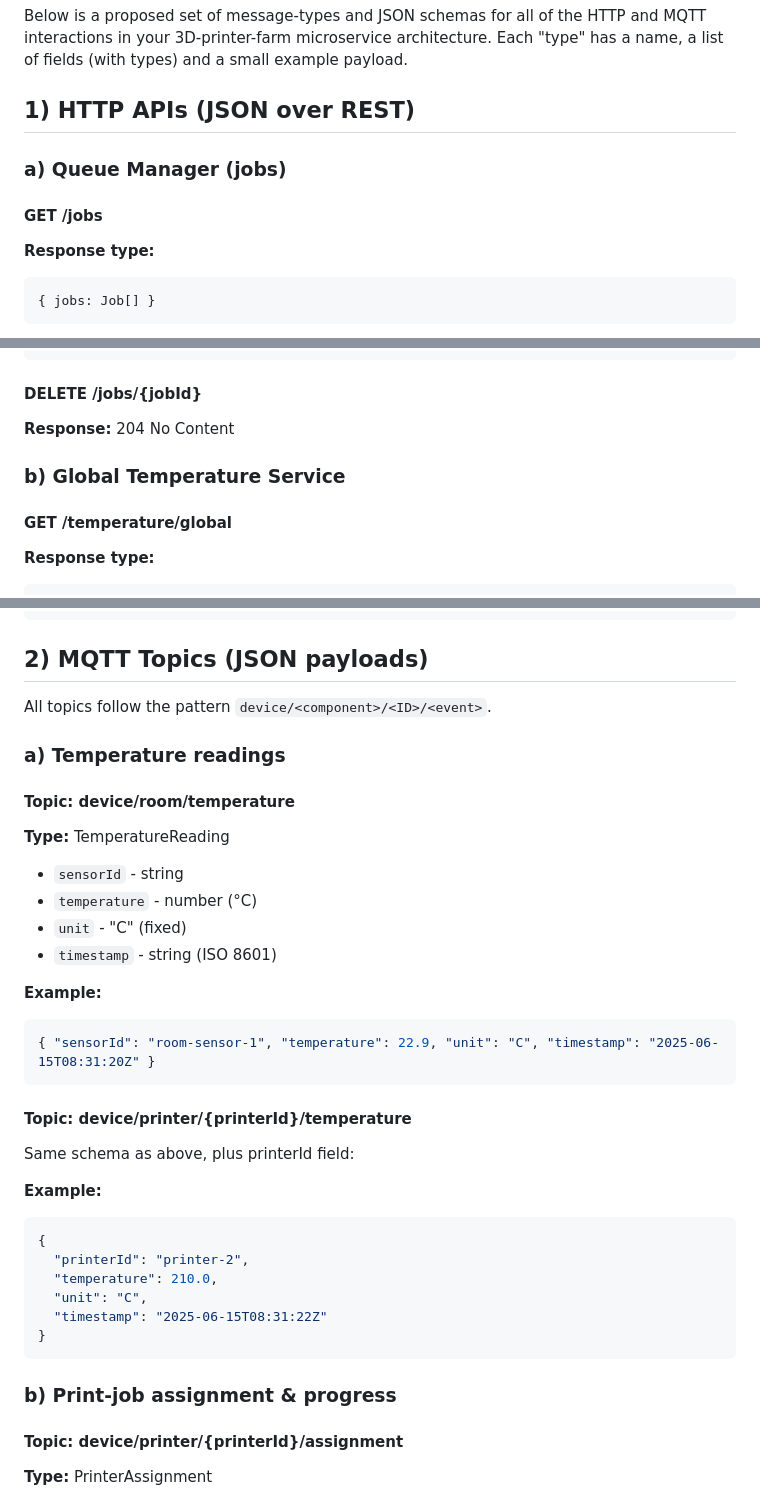
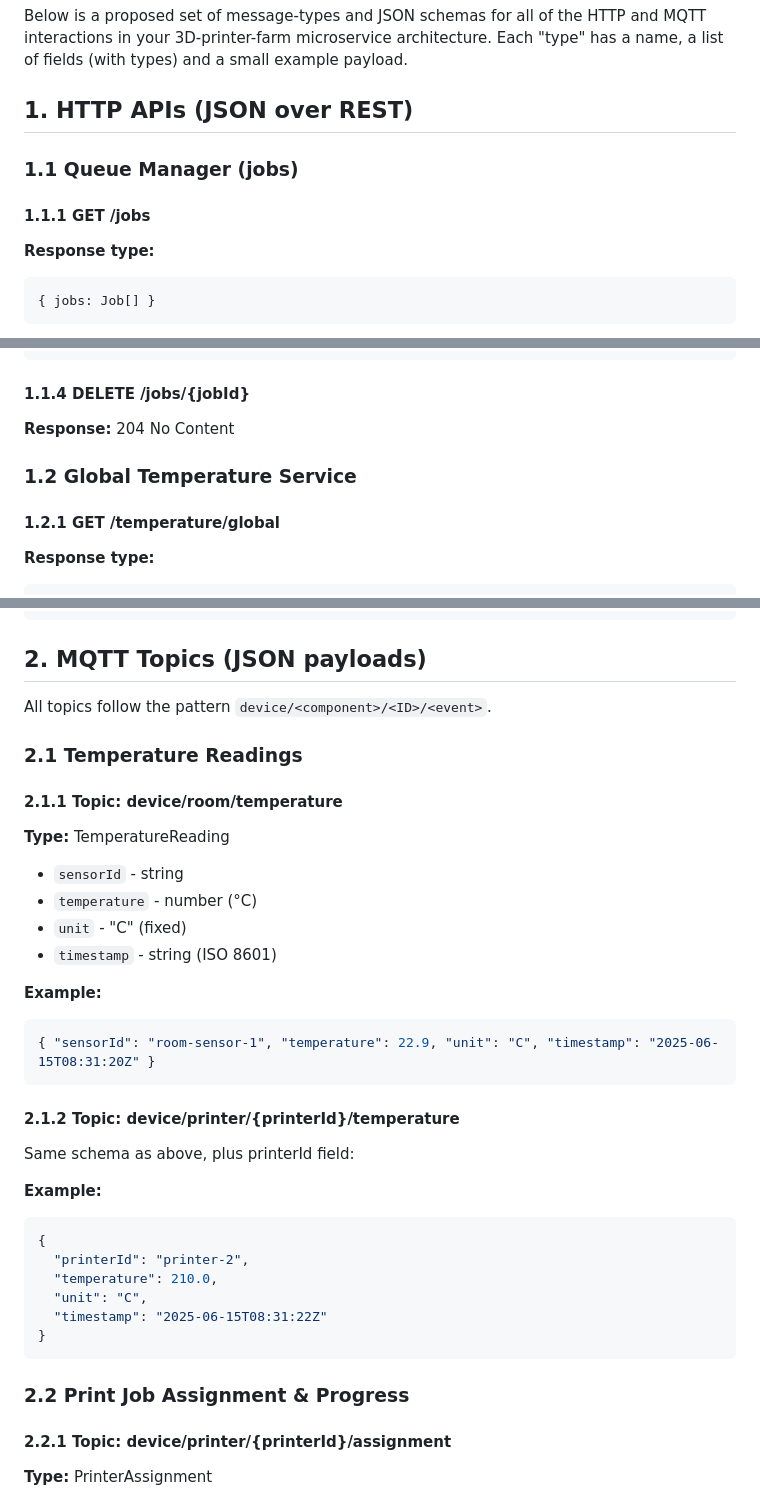
Before and after one commit to leonardosos/3D_Printer_Lab, a Markdown page: communication.md, 3 parts joined by grey strips. Drawn GitHub-style.

````diff
--- a/communication.md
+++ b/communication.md
@@ -2,11 +2,11 @@
 
 Below is a proposed set of message‐types and JSON schemas for all of the HTTP and MQTT interactions in your 3D-printer-farm microservice architecture. Each "type" has a name, a list of fields (with types) and a small example payload.
 
-## 1) HTTP APIs (JSON over REST)
+## 1. HTTP APIs (JSON over REST)
 
-### a) Queue Manager (jobs)
+### 1.1 Queue Manager (jobs)
 
-#### GET /jobs
+#### 1.1.1 GET /jobs
 
 **Response type:**
 
@@ -105,13 +105,13 @@ Below is a proposed set of message‐types and JSON schemas for all of the HTTP
 }
 ```
 
-#### DELETE /jobs/{jobId}
+#### 1.1.4 DELETE /jobs/{jobId}
 
 **Response:** 204 No Content
 
-### b) Global Temperature Service
+### 1.2 Global Temperature Service
 
-#### GET /temperature/global
+#### 1.2.1 GET /temperature/global
 
 **Response type:**
 
@@ -193,13 +193,13 @@ Below is a proposed set of message‐types and JSON schemas for all of the HTTP
 }
 ```
 
-## 2) MQTT Topics (JSON payloads)
+## 2. MQTT Topics (JSON payloads)
 
 All topics follow the pattern `device/<component>/<ID>/<event>`.
 
-### a) Temperature readings
+### 2.1 Temperature Readings
 
-#### Topic: device/room/temperature
+#### 2.1.1 Topic: device/room/temperature
 
 **Type:** TemperatureReading
 
@@ -214,7 +214,7 @@ All topics follow the pattern `device/<component>/<ID>/<event>`.
 { "sensorId": "room-sensor-1", "temperature": 22.9, "unit": "C", "timestamp": "2025-06-15T08:31:20Z" }
 ```
 
-#### Topic: device/printer/{printerId}/temperature
+#### 2.1.2 Topic: device/printer/{printerId}/temperature
 
 Same schema as above, plus printerId field:
 
@@ -229,9 +229,9 @@ Same schema as above, plus printerId field:
 }
 ```
 
-### b) Print‐job assignment & progress
+### 2.2 Print Job Assignment & Progress
 
-#### Topic: device/printer/{printerId}/assignment
+#### 2.2.1 Topic: device/printer/{printerId}/assignment
 
 **Type:** PrinterAssignment
 
````
Also changed, not shown: other parts of communication.md (+17 -43 lines), anomaly_detection/README.md (added, +177 -0 lines).
